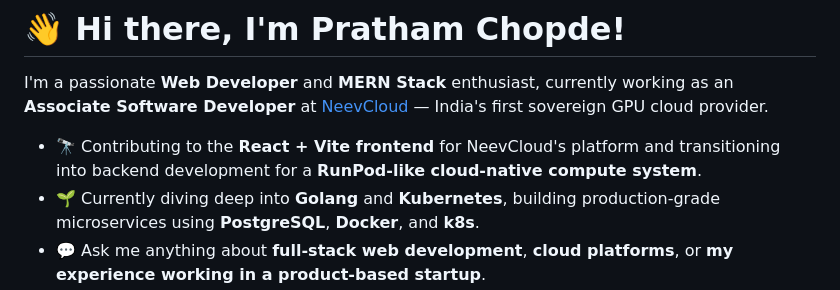
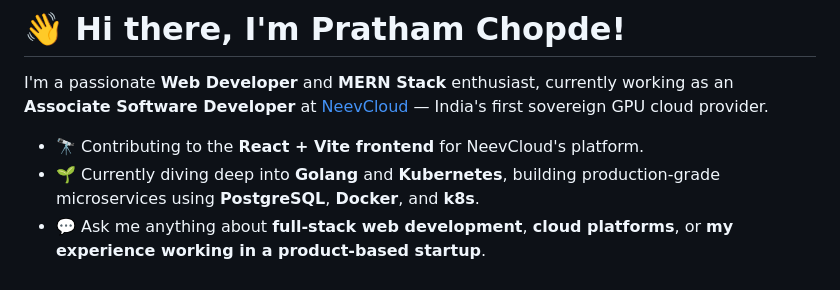
Before and after one commit to ThePratham28/ThePratham28, a Markdown page: README.md, the part around the change. GitHub-like rendering.

```diff
--- a/README.md
+++ b/README.md
@@ -2,7 +2,7 @@
 
 I'm a passionate **Web Developer** and **MERN Stack** enthusiast, currently working as an **Associate Software Developer** at [NeevCloud](https://www.neevcloud.com/) — India's first sovereign GPU cloud provider.
 
-* 🔭 Contributing to the **React + Vite frontend** for NeevCloud's platform and transitioning into backend development for a **RunPod-like cloud-native compute system**.
+* 🔭 Contributing to the **React + Vite frontend** for NeevCloud's platform.
 * 🌱 Currently diving deep into **Golang** and **Kubernetes**, building production-grade microservices using **PostgreSQL**, **Docker**, and **k8s**.
 * 💬 Ask me anything about **full-stack web development**, **cloud platforms**, or **my experience working in a product-based startup**.
 
```
